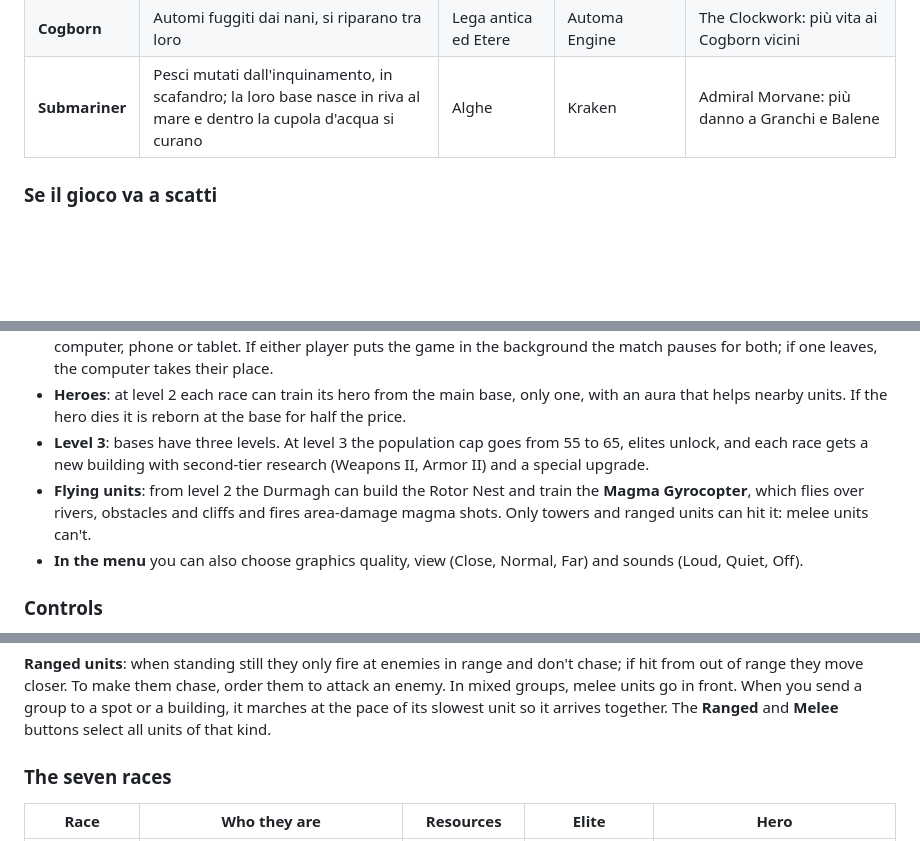
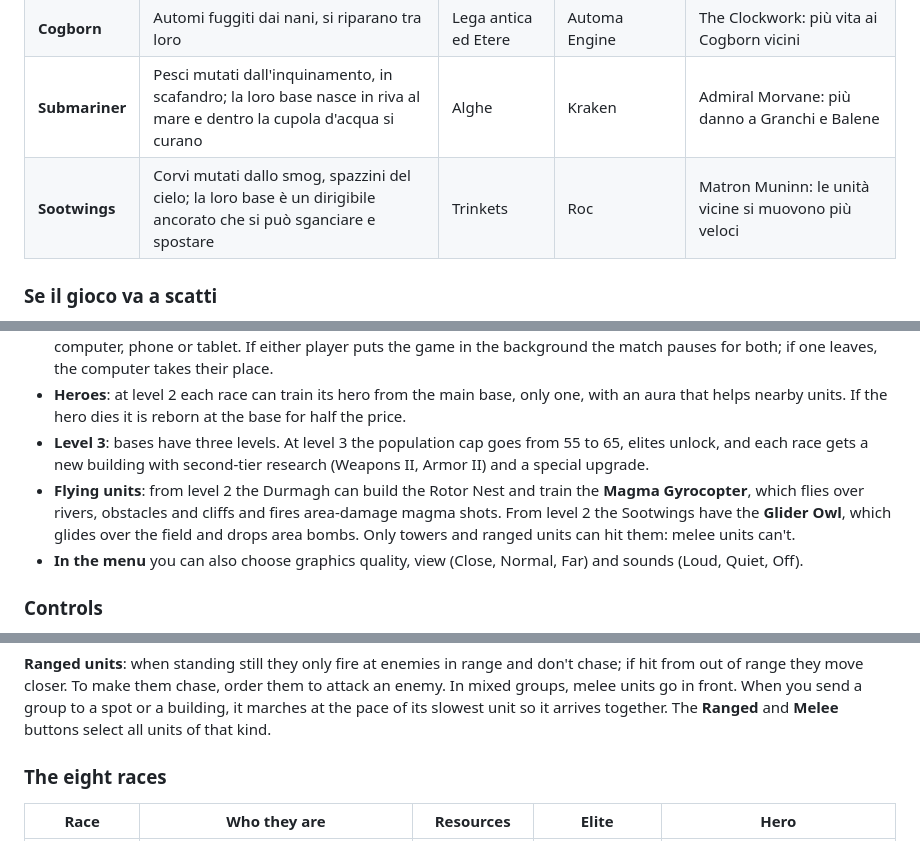
Before and after one commit to Rayuk-creator/smokestack-symphony, a Markdown page: README.md, 3 parts joined by grey strips. GitHub-like rendering; blank space fills up the shorter version.

```diff
--- a/README.md
+++ b/README.md
@@ -49,6 +49,7 @@ Parti con la base principale e cinque lavoratori già al lavoro. Raccogli le ris
 | **Tetsuryū** | Gli ultimi umani di Untum, popolo dell'est | Riso | Fudō Myōō | Daimyo Oda: più danno a Samurai e Ronin |
 | **Cogborn** | Automi fuggiti dai nani, si riparano tra loro | Lega antica ed Etere | Automa Engine | The Clockwork: più vita ai Cogborn vicini |
 | **Submariner** | Pesci mutati dall'inquinamento, in scafandro; la loro base nasce in riva al mare e dentro la cupola d'acqua si curano | Alghe | Kraken | Admiral Morvane: più danno a Granchi e Balene |
+| **Sootwings** | Corvi mutati dallo smog, spazzini del cielo; la loro base è un dirigibile ancorato che si può sganciare e spostare | Trinkets | Roc | Matron Muninn: le unità vicine si muovono più veloci |
 
 ### Se il gioco va a scatti
 Nel menu di pausa trovi **Qualità grafica** (Alta, Media, Bassa). Il gioco la sceglie da solo e la abbassa se serve. Con **Info prestazioni** → *Copia i dati* puoi mandarci i numeri del tuo dispositivo: ci aiutano molto.
@@ -79,7 +80,7 @@ You start with your main base and five workers already gathering. Collect your r
 - **Play with a friend**: with the *🔗 Play with a friend* button one player creates the match and reads the 5-letter code to the other, who types it in and joins; then the host presses *Start together*. You play against each other on the same map, on computer, phone or tablet. If either player puts the game in the background the match pauses for both; if one leaves, the computer takes their place.
 - **Heroes**: at level 2 each race can train its hero from the main base, only one, with an aura that helps nearby units. If the hero dies it is reborn at the base for half the price.
 - **Level 3**: bases have three levels. At level 3 the population cap goes from 55 to 65, elites unlock, and each race gets a new building with second-tier research (Weapons II, Armor II) and a special upgrade.
-- **Flying units**: from level 2 the Durmagh can build the Rotor Nest and train the **Magma Gyrocopter**, which flies over rivers, obstacles and cliffs and fires area-damage magma shots. Only towers and ranged units can hit it: melee units can't.
+- **Flying units**: from level 2 the Durmagh can build the Rotor Nest and train the **Magma Gyrocopter**, which flies over rivers, obstacles and cliffs and fires area-damage magma shots. From level 2 the Sootwings have the **Glider Owl**, which glides over the field and drops area bombs. Only towers and ranged units can hit them: melee units can't.
 - **In the menu** you can also choose graphics quality, view (Close, Normal, Far) and sounds (Loud, Quiet, Off).
 
 ### Controls
@@ -89,7 +90,7 @@ You start with your main base and five workers already gathering. Collect your r
 
 **Ranged units**: when standing still they only fire at enemies in range and don't chase; if hit from out of range they move closer. To make them chase, order them to attack an enemy. In mixed groups, melee units go in front. When you send a group to a spot or a building, it marches at the pace of its slowest unit so it arrives together. The **Ranged** and **Melee** buttons select all units of that kind.
 
-### The seven races
+### The eight races
 | Race | Who they are | Resources | Elite | Hero |
 |---|---|---|---|---|
 | **Durmagh** | Volcanic dwarves | Magma and Black Oil | Magminator | Ardun Doran: more damage for Riflemen, Mortars, Flamethrowers and Magminators |
```
Also changed, not shown: other parts of README.md (+3 -2 lines), banner.png, 2 other files.
